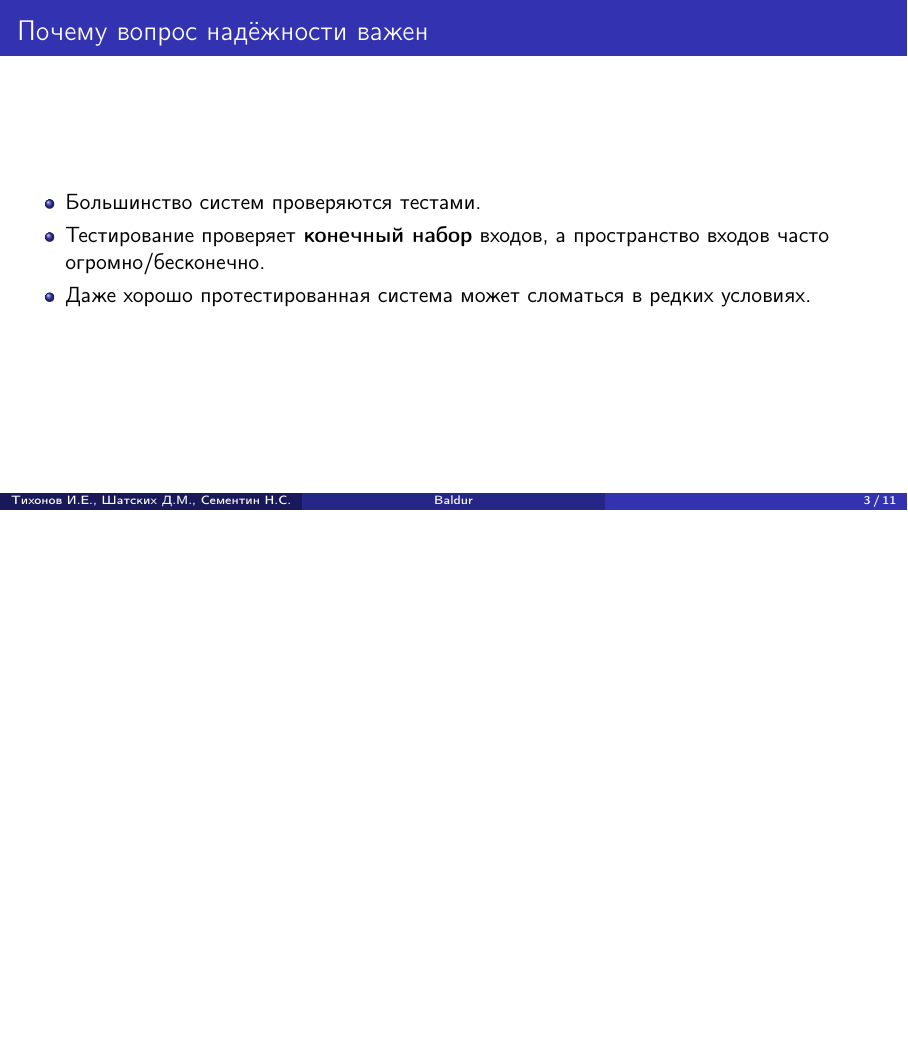
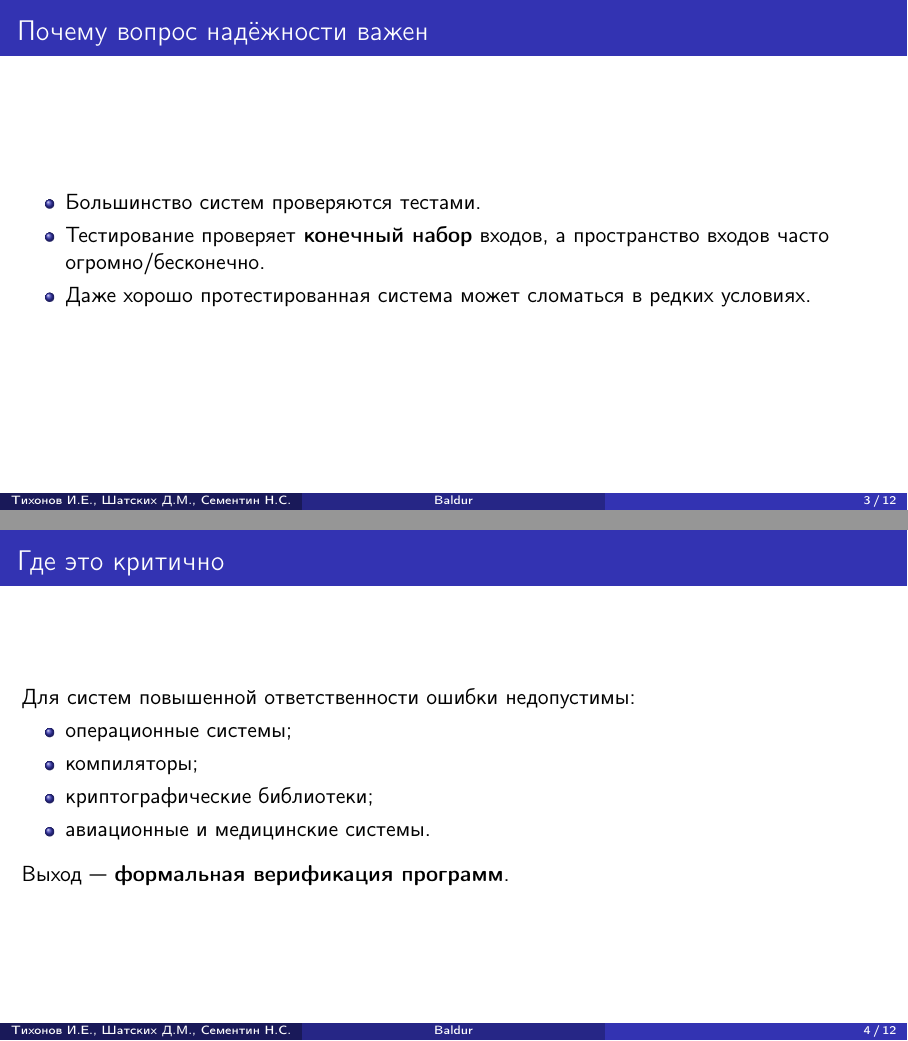
Before and after one commit to DShatskikh/8SE_Latex, LaTeX slides (main.tex): page 3 of 11 before the commit and pages 3 and 4 of 12 after it, the two joined at a grey line, the shorter picture padded with empty space. Compiled offline with pdfLaTeX.

Commit message:
Добавил слайд "Где это критично"

```diff
--- a/main.tex
+++ b/main.tex
@@ -75,6 +75,19 @@
   \item Даже хорошо протестированная система может сломаться в редких условиях.
 \end{itemize}
 \end{frame}
+
+\begin{frame}{Где это критично}
+Для систем повышенной ответственности ошибки недопустимы:
+\begin{itemize}
+  \item операционные системы;
+  \item компиляторы;
+  \item криптографические библиотеки;
+  \item авиационные и медицинские системы.
+\end{itemize}
+\vspace{2mm}
+Выход — \textbf{формальная верификация программ}.
+\end{frame}
+
 
 % =================================================
 %                Денис
```
